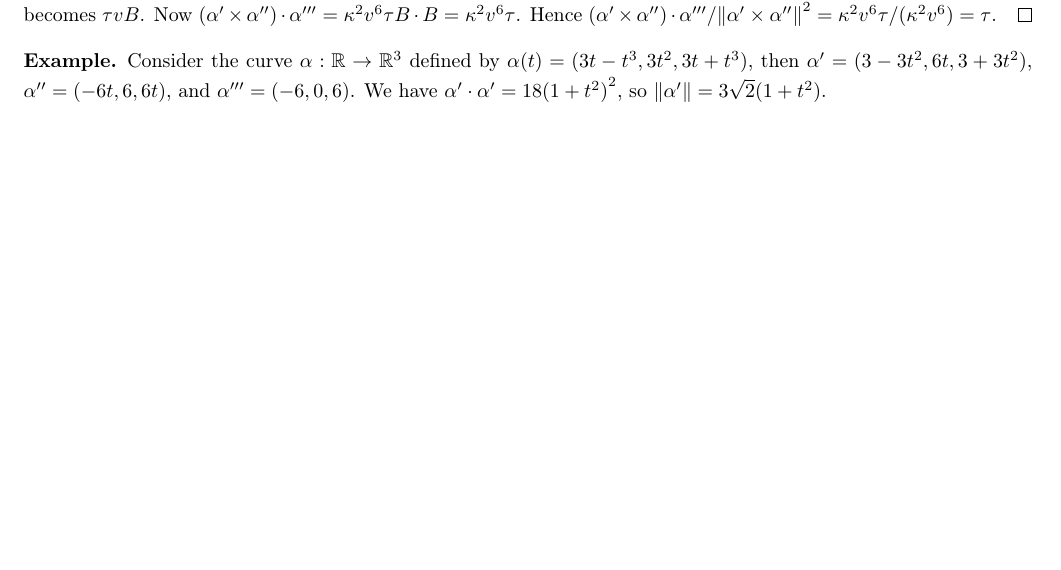
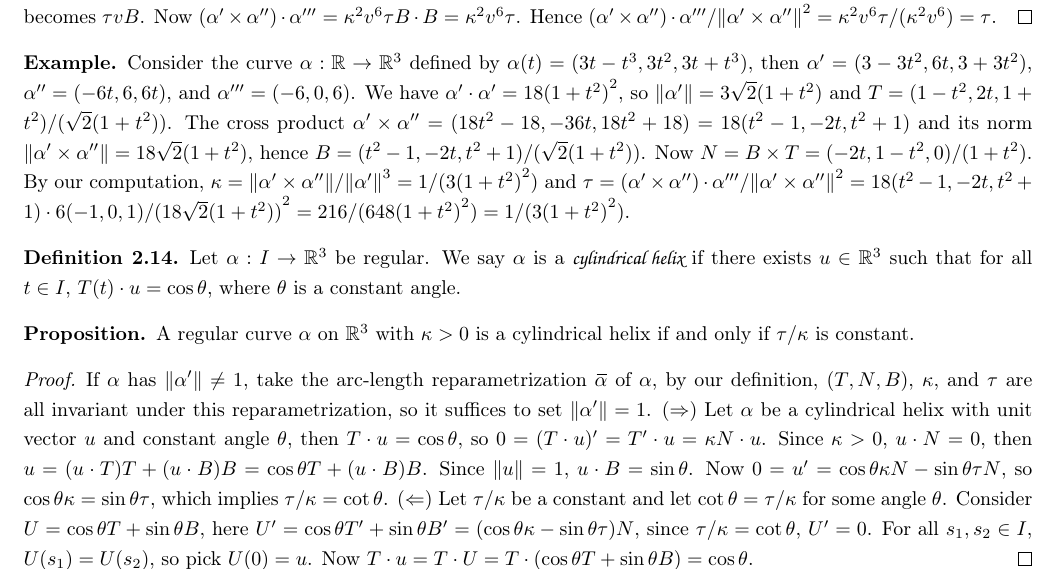
Before and after one commit to Hassiummm/Elementary-Differential-Geometry, a LaTeX document (Elementary Differential Geometry.tex): part of page 9 of 13, cut so that both start at the same text, the shorter picture padded with empty space. The pictures show the PDF file Elementary Differential Geometry.pdf that the author committed with the source.

Commit message:
2.4 finished

```diff
--- a/Elementary Differential Geometry.tex
+++ b/Elementary Differential Geometry.tex
@@ -479,8 +479,17 @@ We have shown the properties of curves with unit speed. Now given a curve $\al:I
     Since $\norm{\al'}=v$, $\al'/\norm{\al'}=vT/v=T$. We have $\al'\times\al''=vT\times((\d v/\d t)T+\ka{v}^{2}N)=vT\times(\d v/\d t)T+vT\times\ka{v}^{2}N$, since $T\times T=0$, $\al'\times\al''=\ka{v}^{3}T\times N=\ka{v}^{3}B$. The norm $\norm{\al'\times\al''}=\norm{\ka{v}^{3}}=\ka{v}^{3}$, hence $B=\ka{v}^{3}B/(\ka{v}^{3})=\al'\times\al''/\norm{\al'\times\al''}$. Consider a lemma: for ${w}_{p},{v}_{p},{u}_{p}\in{T}_{p}({\R}^{3})$, $(u\times v)\times w=(u\cdot w)v-(v\cdot w)u$. (lemma) Rewrite $u=\sum{u}_{i}$, $v=\sum{v}_{i}$, and $w=\sum{w}_{i}$, then $(u\cdot w)v-(v\cdot w)u=(\sum{u}_{i}{w}_{j})\sum{v}_{i}-(\sum{v}_{i}{w}_{j})\sum{u}_{i}=u\times v\times w$. $\mathghost$ By the lemma, $B\times T=T\times N\times T=(T\cdot T)N-(N\cdot T)T=N-0=N$. We have shown $\norm{\al'\times\al''}=\ka{v}^{3}$, so $\norm{\al'\times\al''}/{\norm{\al'}}^{3}=\ka{v}^{3}/{v}^{3}=\ka$. Differentiate $\al''$, then $\al'''=(\d v/\d t)T'+({\d}^{2}v/\d{t}^{2})T+2\ka(\d v/\d t)vN+N'\ka{v}^{2}$. Since $B\cdot T=B\cdot N=0$, $\ka{v}^{3}B\cdot\al'''=\ka{v}^{3}B\cdot((\d v/\d t)T'+N'\ka{v}^{2})$, by the Fernet formulas, $T'$ term becomes 0 and $N'$ term becomes $\tau vB$. Now $(\al'\times\al'')\cdot\al'''={\ka}^{2}{v}^{6}\tau B\cdot B={\ka}^{2}{v}^{6}\tau$. Hence $(\al'\times\al'')\cdot\al'''/{\norm{\al'\times\al''}}^{2}={\ka}^{2}{v}^{6}\tau/({\ka}^{2}{v}^{6})=\tau$.
 \end{proof}
 \begin{example}
-    Consider the curve $\al:\R\to{\R}^{3}$ defined by $\al(t)=(3t-{t}^{3},3{t}^{2},3t+{t}^{3})$, then $\al'=(3-3{t}^{2},6t,3+3{t}^{2})$, $\al''=(-6t,6,6t)$, and $\al'''=(-6,0,6)$. We have $\al'\cdot\al'=18{(1+{t}^{2})}^{2}$, so $\norm{\al'}=3\sqrt{2}(1+{t}^{2})$.
+    Consider the curve $\al:\R\to{\R}^{3}$ defined by $\al(t)=(3t-{t}^{3},3{t}^{2},3t+{t}^{3})$, then $\al'=(3-3{t}^{2},6t,3+3{t}^{2})$, $\al''=(-6t,6,6t)$, and $\al'''=(-6,0,6)$. We have $\al'\cdot\al'=18{(1+{t}^{2})}^{2}$, so $\norm{\al'}=3\sqrt{2}(1+{t}^{2})$ and $T=(1-{t}^{2},2t,1+{t}^{2})/(\sqrt{2}(1+{t}^{2}))$. The cross product $\al'\times\al''=(18{t}^{2}-18,-36t,18{t}^{2}+18)=18({t}^{2}-1,-2t,{t}^{2}+1)$ and its norm $\norm{\al'\times\al''}=18\sqrt{2}(1+{t}^{2})$, hence $B=({t}^{2}-1,-2t,{t}^{2}+1)/(\sqrt{2}(1+{t}^{2}))$. Now $N=B\times T=(-2t,1-{t}^{2},0)/(1+{t}^{2})$. By our computation, $\ka=\norm{\al'\times\al''}/{\norm{\al'}}^{3}=1/(3{(1+{t}^{2})}^{2})$ and $\tau=(\al'\times\al'')\cdot\al'''/{\norm{\al'\times\al''}}^{2}=18({t}^{2}-1,-2t,{t}^{2}+1)\cdot 6(-1,0,1)/{(18\sqrt{2}(1+{t}^{2}))}^{2}=216/(648{(1+{t}^{2})}^{2})=1/(3{(1+{t}^{2})}^{2})$.
 \end{example}
+\begin{definition}
+    Let $\al:I\to{\R}^{3}$ be regular. We say $\al$ is a \hdef{cylindrical helix} if there exists $u\in{\R}^{3}$ such that for all $t\in I$, $T(t)\cdot u=\cos\theta$, where $\theta$ is a constant angle.
+\end{definition}
+\begin{proposition}
+    A regular curve $\al$ on ${\R}^{3}$ with $\ka>0$ is a cylindrical helix if and only if $\tau/\ka$ is constant.
+\end{proposition}
+\begin{proof}
+    If $\al$ has $\norm{\al'}\ne 1$, take the arc-length reparametrization $\wb{\al}$ of $\al$, by our definition, $(T,N,B)$, $\ka$, and $\tau$ are all invariant under this reparametrization, so it suffices to set $\norm{\al'}=1$. $(\Ra)$ Let $\al$ be a cylindrical helix with unit vector $u$ and constant angle $\theta$, then $T\cdot u=\cos\theta$, so $0=(T\cdot u)'=T'\cdot u=\ka N\cdot u$. Since $\ka>0$, $u\cdot N=0$, then $u=(u\cdot T)T+(u\cdot B)B=\cos\theta T+(u\cdot B)B$. Since $\norm{u}=1$, $u\cdot B=\sin\theta$. Now $0=u'=\cos\theta\ka N-\sin\theta\tau N$, so $\cos\theta\ka=\sin\theta\tau$, which implies $\tau/\ka=\cot\theta$. $(\La)$ Let $\tau/\ka$ be a constant and let $\cot\theta=\tau/\ka$ for some angle $\theta$. Consider $U=\cos\theta T+\sin\theta B$, here $U'=\cos\theta T'+\sin\theta B'=(\cos\theta\ka-\sin\theta\tau)N$, since $\tau/\ka=\cot\theta$, $U'=0$. For all ${s}_{1},{s}_{2}\in I$, $U({s}_{1})=U({s}_{2})$, so pick $U(0)=u$. Now $T\cdot u=T\cdot U=T\cdot(\cos\theta T+\sin\theta B)=\cos\theta$.
+\end{proof}
 \input{Ch3.tex}
 \input{ExPf.tex}
 \hindex
```
Also changed, not shown: Elementary Differential Geometry.pdf, 1 other file.
